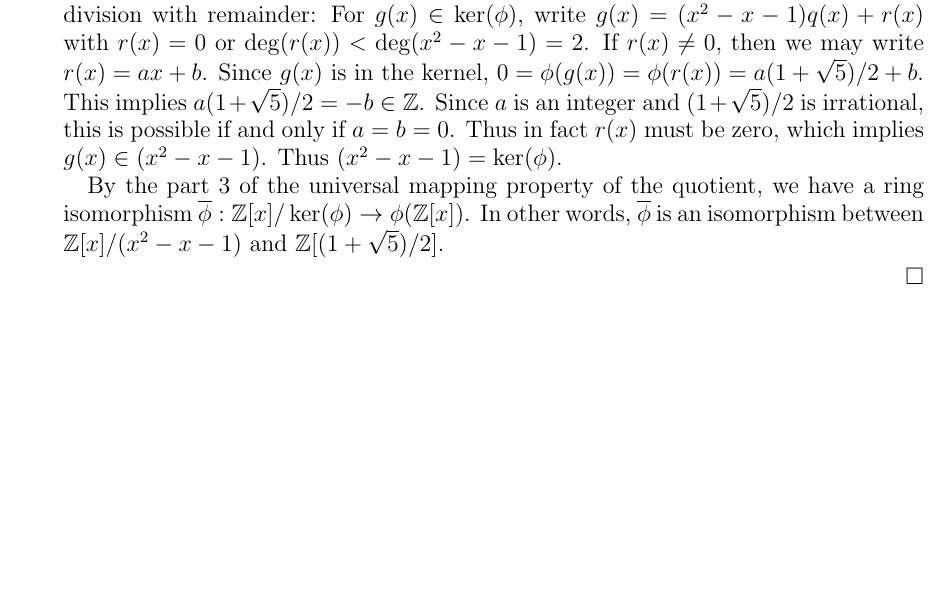
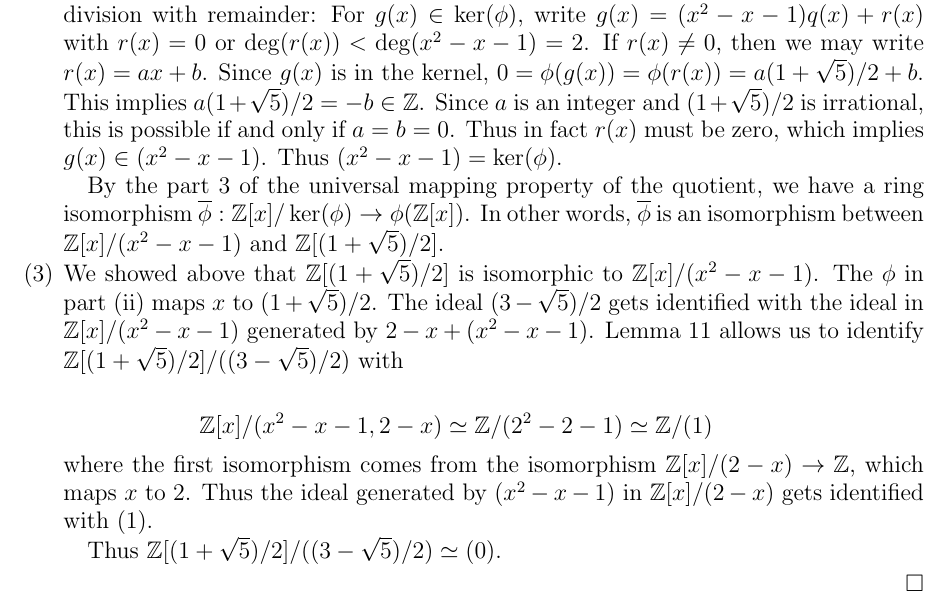
Before and after one commit to hidenori-shinohara/courses, a LaTeX problem sheet (math601/9-18/hw601-9-18.tex): part of page 3 of 3, cut so that both start at the same text, the shorter picture padded with empty space. Compiled offline with pdfLaTeX.

Commit message:
Finish Problem 5(ii)

```diff
--- a/math601/9-18/hw601-9-18.tex
+++ b/math601/9-18/hw601-9-18.tex
@@ -204,7 +204,19 @@
 
       By the part 3 of the universal mapping property of the quotient, we have a ring isomorphism $\overline{\phi}: \mathbb{Z}[x]/\ker(\phi) \rightarrow \phi(\mathbb{Z}[x])$.
       In other words, $\overline{\phi}$ is an isomorphism between $\mathbb{Z}[x]/(x^2 - x- 1)$ and $\mathbb{Z}[(1 + \sqrt{5})/2]$.
+    \item
+      We showed above that $\mathbb{Z}[(1 + \sqrt{5})/2]$ is isomorphic to $\mathbb{Z}[x]/(x^2 - x - 1)$.
+      The $\phi$ in part (ii)  maps $x$ to $(1 + \sqrt{5}) / 2$.
+      The ideal $(3 - \sqrt{5}) / 2$ gets identified with the ideal in $\mathbb{Z}[x]/(x^2 - x - 1)$ generated by $2 - x + (x^2 - x - 1)$.
+      Lemma 11 allows us to identify $\mathbb{Z}[(1 + \sqrt{5})/2]/((3 - \sqrt{5})/2)$ with
 
+      \begin{align*}
+        \mathbb{Z}[x]/(x^2 - x - 1, 2 - x) \simeq \mathbb{Z}/(2^2 - 2 - 1) \simeq \mathbb{Z}/(1)
+      \end{align*}
+      where the first isomorphism comes from the isomorphism $\mathbb{Z}[x] / (2 - x) \rightarrow \mathbb{Z}$, which maps $x$ to $2$.
+      Thus the ideal generated by $(x^2 - x - 1)$ in $\mathbb{Z}[x]/(2 - x)$ gets identified with $(1)$.
+
+      Thus $\mathbb{Z}[(1 + \sqrt{5})/2]/((3 - \sqrt{5})/2) \simeq (0)$.
   \end{enumerate}
 \end{proof}
 
```
Also changed, not shown: math601/9-18/hw601-9-18.pdf.
